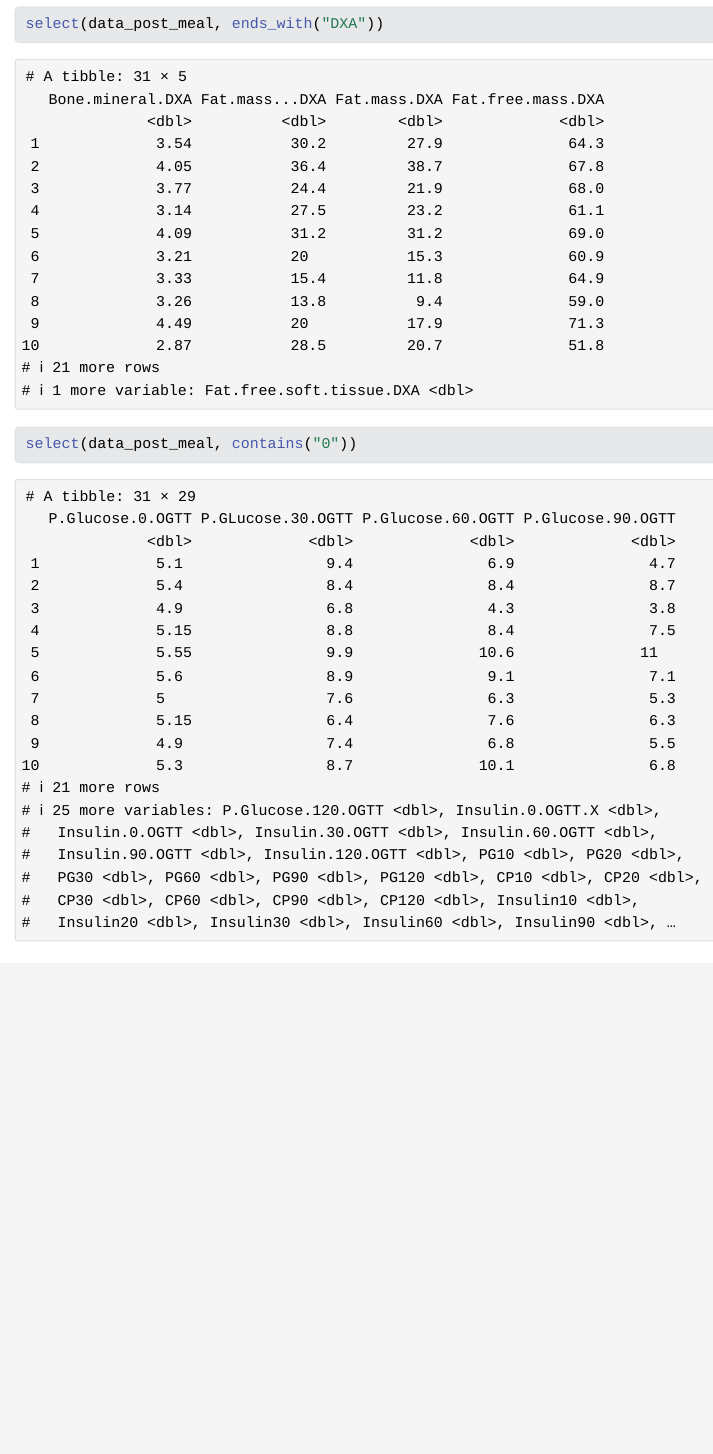
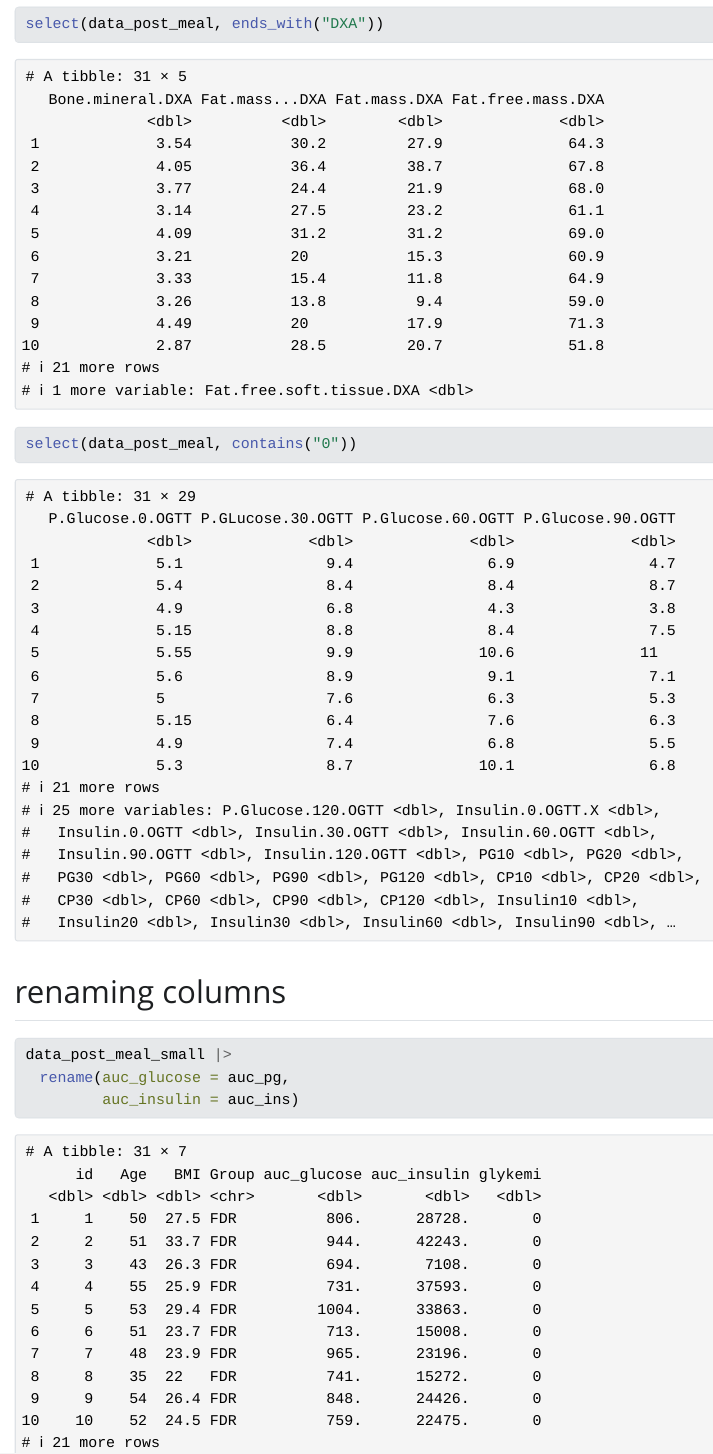
Before and after one commit to HeleneThomsen/r_course_beginner, a Quarto document (learning.qmd): the page in a window 1100 px wide, from 7140 px down. The pictures show the output file learning.html that the author committed with the source, opened offline; Quarto's library style sheets are replaced by a plain one without menus; long lines of code are wrapped.

Commit message:
data wrangler

````diff
--- a/learning.qmd
+++ b/learning.qmd
@@ -117,3 +117,10 @@ select(data_post_meal, ends_with("DXA"))
 
 select(data_post_meal, contains("0"))
 ```
+
+## renaming columns
+```{r}
+data_post_meal_small |>
+  rename(auc_glucose = auc_pg,
+         auc_insulin = auc_ins)
+```
````
Also changed, not shown: learning.html.
